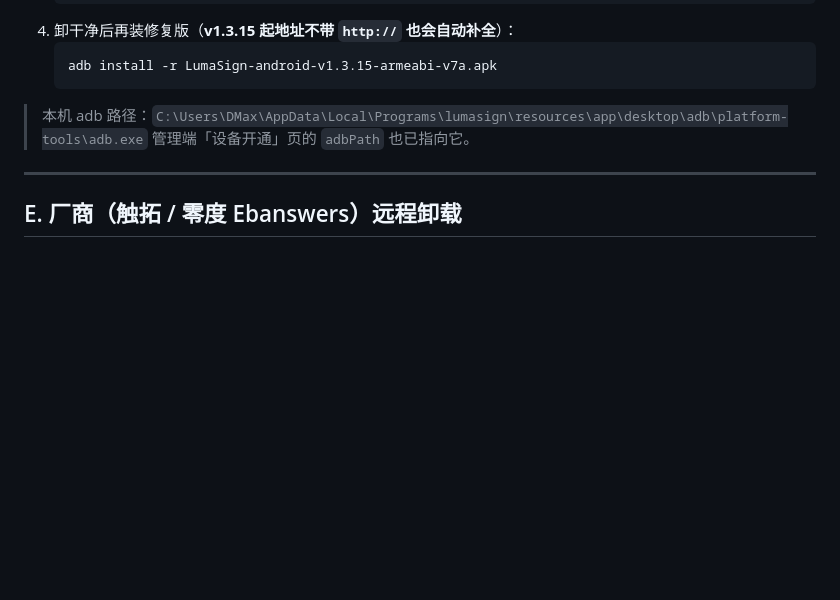
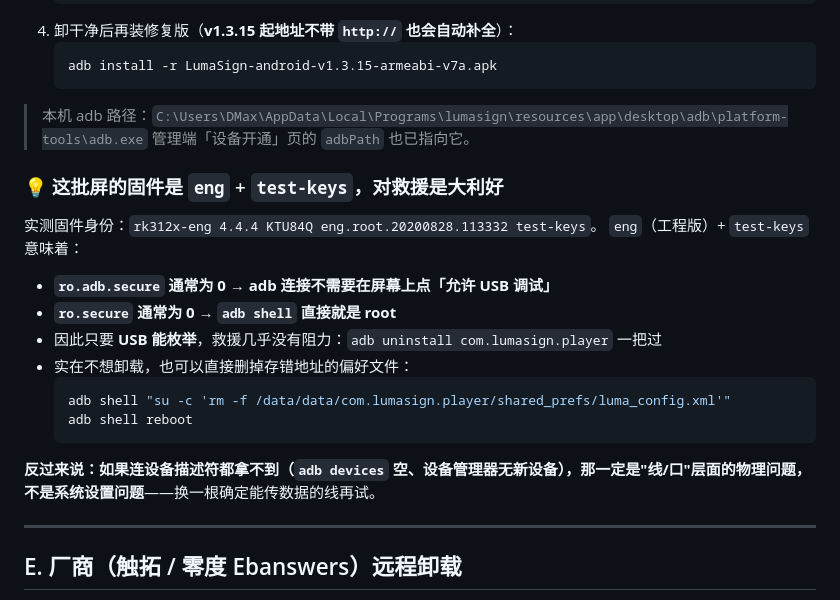
Before and after one commit to g-star1024/lumasign, a Markdown page: docs/12-现场救援手册.md, the part around the change. Drawn GitHub-style; blank space fills up the shorter version.

````diff
--- a/docs/12-现场救援手册.md
+++ b/docs/12-现场救援手册.md
@@ -94,6 +94,22 @@ LumaSign 的 `MainActivity`（它同时注册了 `category.HOME`）和 `KioskGua
 > 本机 adb 路径：`C:\Users\DMax\AppData\Local\Programs\lumasign\resources\app\desktop\adb\platform-tools\adb.exe`
 > 管理端「设备开通」页的 `adbPath` 也已指向它。
 
+### 💡 这批屏的固件是 `eng` + `test-keys`，对救援是大利好
+
+实测固件身份：`rk312x-eng 4.4.4 KTU84Q eng.root.20200828.113332 test-keys`。
+`eng`（工程版）+ `test-keys` 意味着：
+
+- **`ro.adb.secure` 通常为 0 → adb 连接不需要在屏幕上点「允许 USB 调试」**
+- **`ro.secure` 通常为 0 → `adb shell` 直接就是 root**
+- 因此只要 **USB 能枚举**，救援几乎没有阻力：`adb uninstall com.lumasign.player` 一把过
+- 实在不想卸载，也可以直接删掉存错地址的偏好文件：
+  ```bash
+  adb shell "su -c 'rm -f /data/data/com.lumasign.player/shared_prefs/luma_config.xml'"
+  adb shell reboot
+  ```
+
+**反过来说：如果连设备描述符都拿不到（`adb devices` 空、设备管理器无新设备），那一定是"线/口"层面的物理问题，不是系统设置问题**——换一根确定能传数据的线再试。
+
 ---
 
 ## E. 厂商（触拓 / 零度 Ebanswers）远程卸载
````
Also changed, not shown: docs/13-重刷固件指南-RK312x.md (+84 -0 lines).
